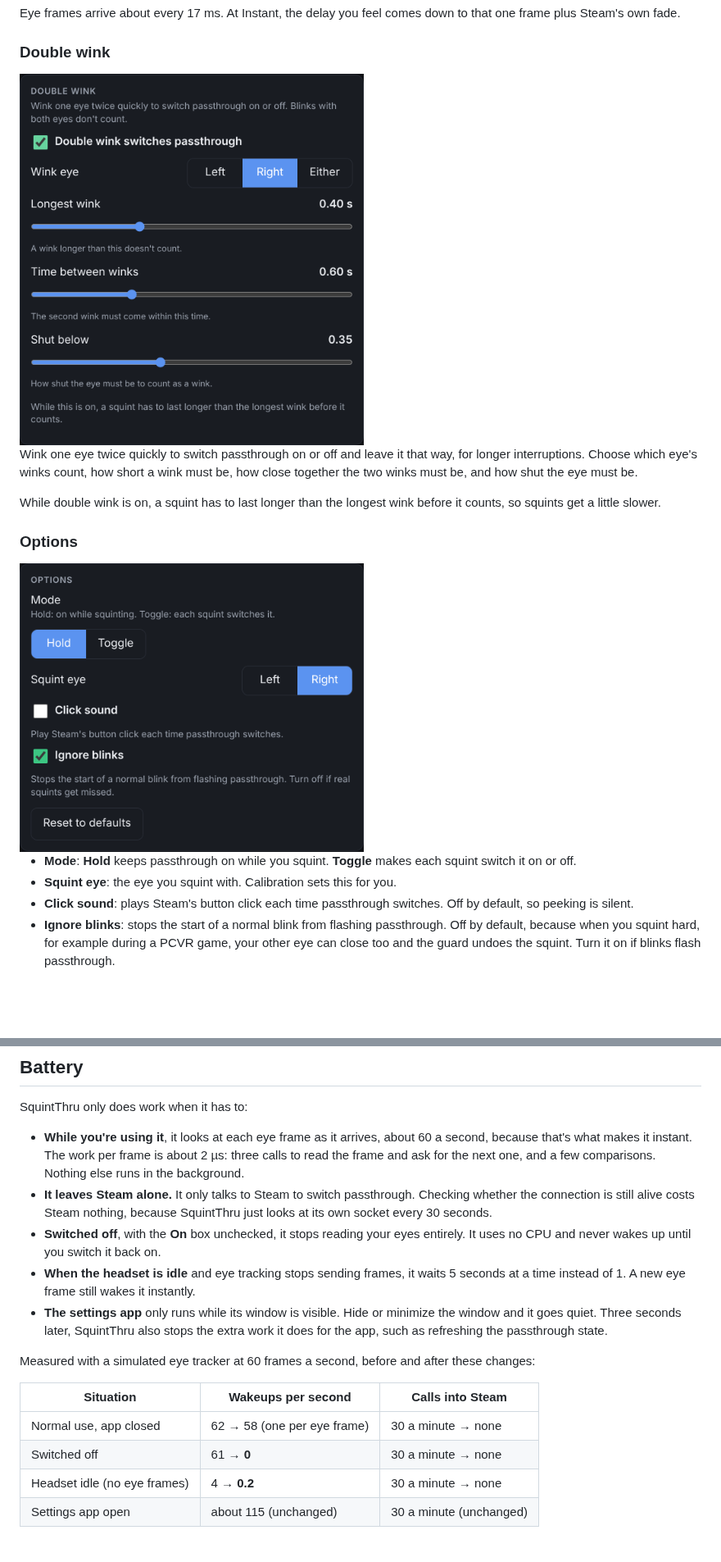
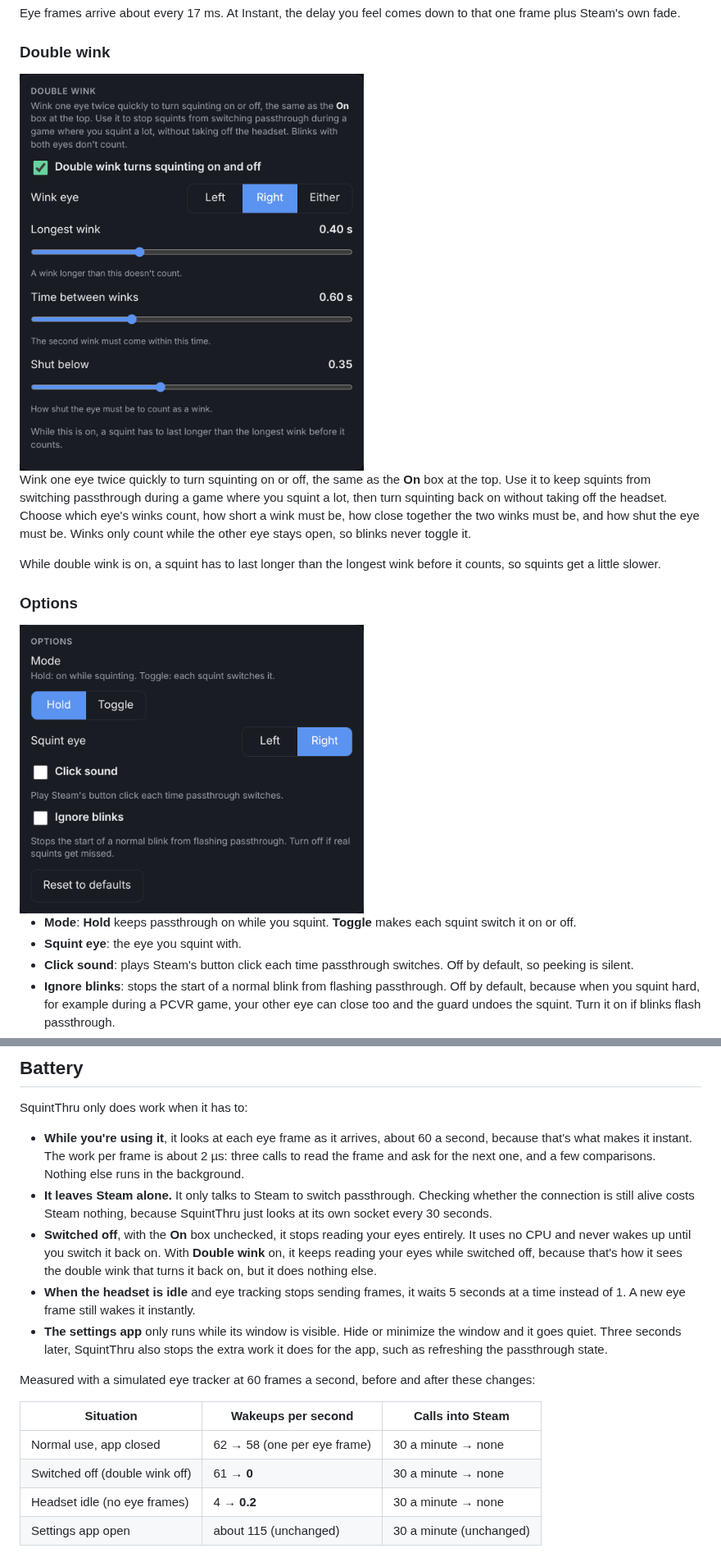
Before and after one commit to huntergcook/SquintThru, a Markdown page: README.md, 2 parts joined by grey strips. Shown at 82% size. Drawn GitHub-style; pictures changed too: docs/double-wink.png, docs/options.png; blank space fills up the shorter version.

```diff
--- a/README.md
+++ b/README.md
@@ -100,7 +99,7 @@ Eye frames arrive about every 17 ms. At Instant, the delay you feel comes down t
 
 <img src="docs/double-wink.png" width="420" alt="Double wink turned on, with the wink eye set to Right and its timing sliders">
 
-Wink one eye twice quickly to switch passthrough on or off and leave it that way, for longer interruptions. Choose which eye's winks count, how short a wink must be, how close together the two winks must be, and how shut the eye must be.
+Wink one eye twice quickly to turn squinting on or off, the same as the **On** box at the top. Use it to keep squints from switching passthrough during a game where you squint a lot, then turn squinting back on without taking off the headset. Choose which eye's winks count, how short a wink must be, how close together the two winks must be, and how shut the eye must be. Winks only count while the other eye stays open, so blinks never toggle it.
 
 While double wink is on, a squint has to last longer than the longest wink before it counts, so squints get a little slower.
 
@@ -110,6 +109,6 @@ While double wink is on, a squint has to last longer than the longest wink befor
 
 - **Mode**: **Hold** keeps passthrough on while you squint. **Toggle** makes each squint switch it on or off.
-- **Squint eye**: the eye you squint with. Calibration sets this for you.
+- **Squint eye**: the eye you squint with.
 - **Click sound**: plays Steam's button click each time passthrough switches. Off by default, so peeking is silent.
 - **Ignore blinks**: stops the start of a normal blink from flashing passthrough. Off by default, because when you squint hard, for example during a PCVR game, your other eye can close too and the guard undoes the squint. Turn it on if blinks flash passthrough.
 - **Reset to defaults**: puts every setting back to how it started.
@@ -146,7 +145,7 @@ SquintThru only does work when it has to:
 
 - **While you're using it**, it looks at each eye frame as it arrives, about 60 a second, because that's what makes it instant. The work per frame is about 2 µs: three calls to read the frame and ask for the next one, and a few comparisons. Nothing else runs in the background.
 - **It leaves Steam alone.** It only talks to Steam to switch passthrough. Checking whether the connection is still alive costs Steam nothing, because SquintThru just looks at its own socket every 30 seconds.
-- **Switched off**, with the **On** box unchecked, it stops reading your eyes entirely. It uses no CPU and never wakes up until you switch it back on.
+- **Switched off**, with the **On** box unchecked, it stops reading your eyes entirely. It uses no CPU and never wakes up until you switch it back on. With **Double wink** on, it keeps reading your eyes while switched off, because that's how it sees the double wink that turns it back on, but it does nothing else.
 - **When the headset is idle** and eye tracking stops sending frames, it waits 5 seconds at a time instead of 1. A new eye frame still wakes it instantly.
 - **The settings app** only runs while its window is visible. Hide or minimize the window and it goes quiet. Three seconds later, SquintThru also stops the extra work it does for the app, such as refreshing the passthrough state.
 
@@ -155,7 +154,7 @@ Measured with a simulated eye tracker at 60 frames a second, before and after th
 | Situation | Wakeups per second | Calls into Steam |
 |---|---|---|
 | Normal use, app closed | 62 → 58 (one per eye frame) | 30 a minute → none |
-| Switched off | 61 → **0** | 30 a minute → none |
+| Switched off (double wink off) | 61 → **0** | 30 a minute → none |
 | Headset idle (no eye frames) | 4 → **0.2** | 30 a minute → none |
 | Settings app open | about 115 (unchanged) | 30 a minute (unchanged) |
 
```
Also changed, not shown: other parts of README.md (+12 -13 lines), docs/app.png, docs/calibrate.png (deleted), docs/eyes.png, 2 other files.
